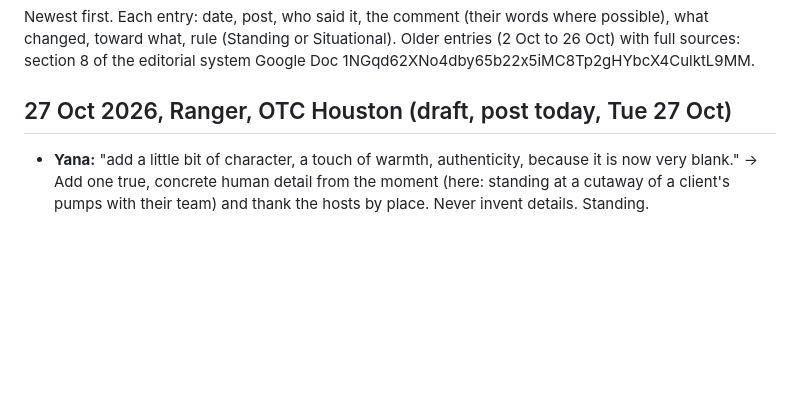
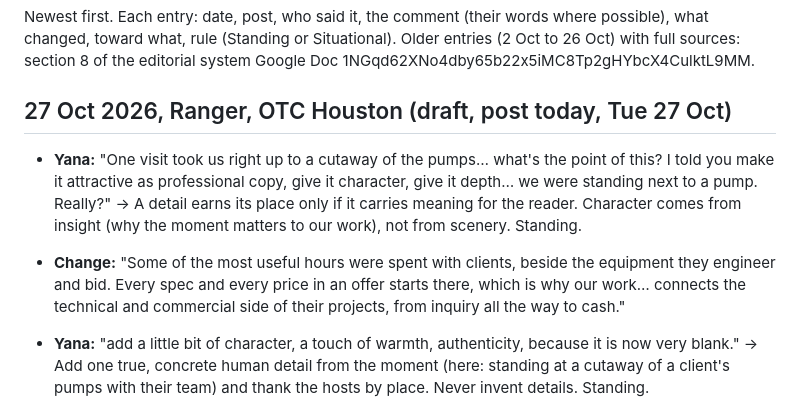
Before and after one commit to yanaredrangerplusvitaminc/yanaranger, a Markdown page: .claude/editorial-log.md, the part around the change. Rendered like a GitHub page; blank space fills up the shorter version.

Commit message:
Add depth-over-decoration rule; log OTC rewrite
Co-Authored-By: Claude Opus 5.5 <noreply@anthropic.com>
Claude-Session: https://claude.ai/code/session_01CJvCG9ecYgFAzBeRsPX3A9

```diff
--- a/.claude/editorial-log.md
+++ b/.claude/editorial-log.md
@@ -4,6 +4,9 @@ Newest first. Each entry: date, post, who said it, the comment (their words wher
 Older entries (2 Oct to 26 Oct) with full sources: section 8 of the editorial system Google Doc 1NGqd62XNo4dby65b22x5iMC8Tp2gHYbcX4CulktL9MM.
 
 ## 27 Oct 2026, Ranger, OTC Houston (draft, post today, Tue 27 Oct)
+
+- **Yana:** "One visit took us right up to a cutaway of the pumps… what's the point of this? I told you make it attractive as professional copy, give it character, give it depth… we were standing next to a pump. Really?" → A detail earns its place only if it carries meaning for the reader. Character comes from insight (why the moment matters to our work), not from scenery. Standing.
+- **Change:** "Some of the most useful hours were spent with clients, beside the equipment they engineer and bid. Every spec and every price in an offer starts there, which is why our work… connects the technical and commercial side of their projects, from inquiry all the way to cash."
 
 - **Yana:** "add a little bit of character, a touch of warmth, authenticity, because it is now very blank." → Add one true, concrete human detail from the moment (here: standing at a cutaway of a client's pumps with their team) and thank the hosts by place. Never invent details. Standing.
 - **Change:** true opening ("Five months on"), the bridge "That is where our work sits, with clients around the world", thanks "to our hosts in Houston", call to action removed.
```
Also changed, not shown: .claude/brand-voice-guidelines.md (+1 -0 lines).
